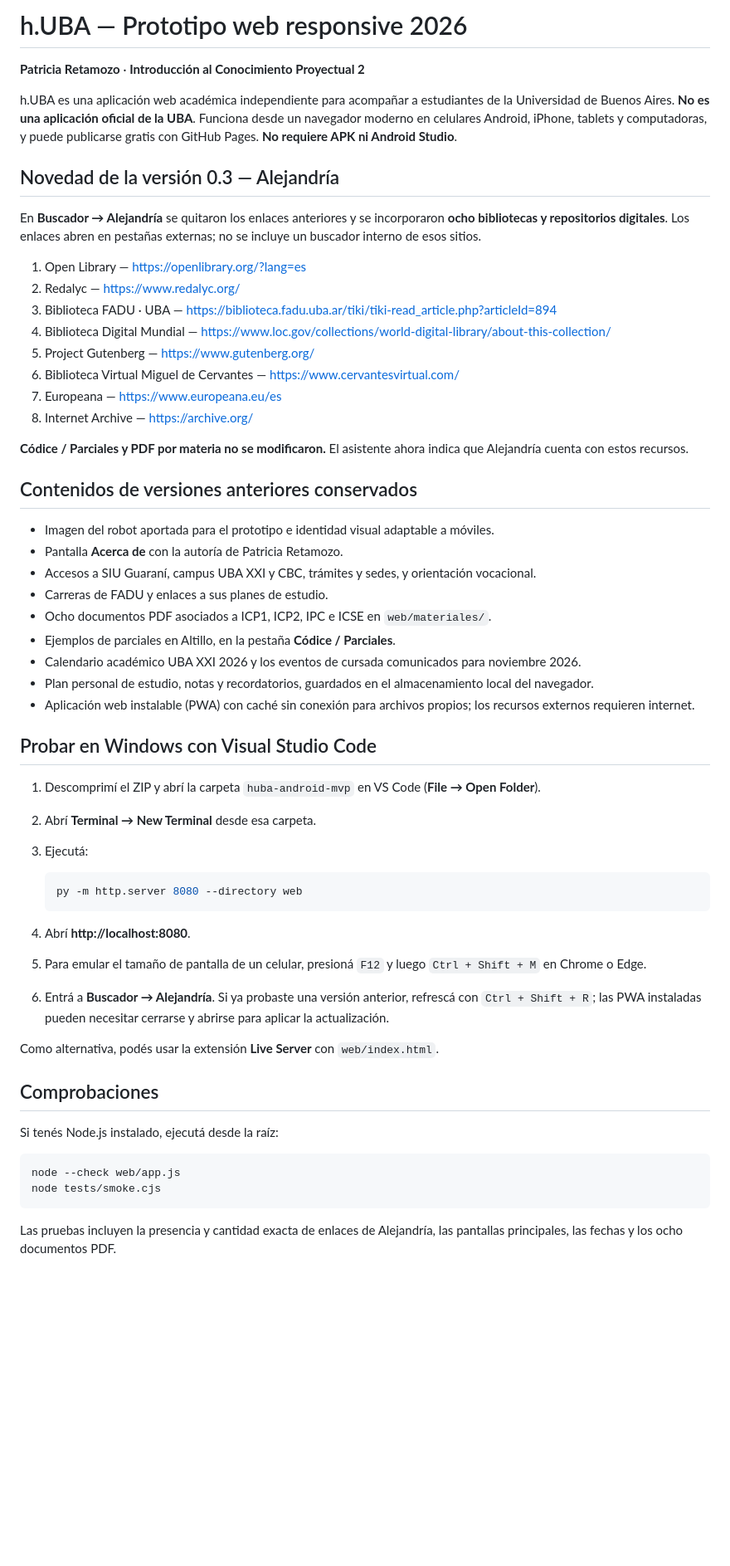
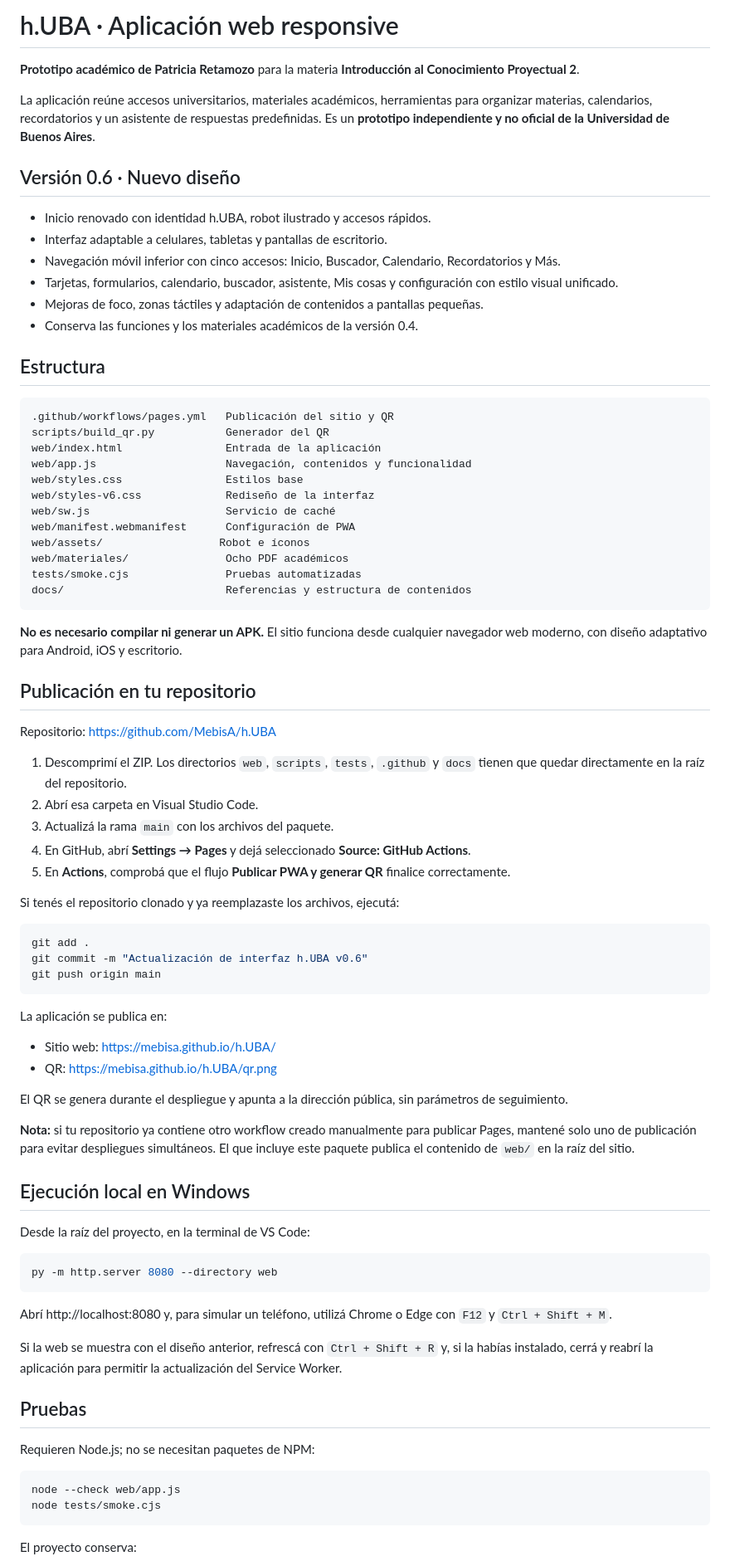
Before and after one commit to MebisA/h.UBA, a Markdown page: README.md, the part around one of its changes. Shown at 83% size. Drawn GitHub-style; blank space fills up the shorter version.

````diff
--- a/README.md
+++ b/README.md
@@ -1,60 +1,84 @@
-# h.UBA — Prototipo web responsive 2026
+# h.UBA · Aplicación web responsive
 
-**Patricia Retamozo** · **Introducción al Conocimiento Proyectual 2**
+**Prototipo académico de Patricia Retamozo** para la materia **Introducción al Conocimiento Proyectual 2**.
 
-h.UBA es una aplicación web académica independiente para acompañar a estudiantes de la Universidad de Buenos Aires. **No es una aplicación oficial de la UBA**. Funciona desde un navegador moderno en celulares Android, iPhone, tablets y computadoras, y puede publicarse gratis con GitHub Pages. **No requiere APK ni Android Studio**.
+La aplicación reúne accesos universitarios, materiales académicos, herramientas para organizar materias, calendarios, recordatorios y un asistente de respuestas predefinidas. Es un **prototipo independiente y no oficial de la Universidad de Buenos Aires**.
 
-## Novedad de la versión 0.3 — Alejandría
+## Versión 0.6 · Nuevo diseño
 
-En **Buscador → Alejandría** se quitaron los enlaces anteriores y se incorporaron **ocho bibliotecas y repositorios digitales**. Los enlaces abren en pestañas externas; no se incluye un buscador interno de esos sitios.
+- Inicio renovado con identidad h.UBA, robot ilustrado y accesos rápidos.
+- Interfaz adaptable a celulares, tabletas y pantallas de escritorio.
+- Navegación móvil inferior con cinco accesos: Inicio, Buscador, Calendario, Recordatorios y Más.
+- Tarjetas, formularios, calendario, buscador, asistente, Mis cosas y configuración con estilo visual unificado.
+- Mejoras de foco, zonas táctiles y adaptación de contenidos a pantallas pequeñas.
+- Conserva las funciones y los materiales académicos de la versión 0.4.
 
-1. Open Library — https://openlibrary.org/?lang=es
-2. Redalyc — https://www.redalyc.org/
-3. Biblioteca FADU · UBA — https://biblioteca.fadu.uba.ar/tiki/tiki-read_article.php?articleId=894
-4. Biblioteca Digital Mundial — https://www.loc.gov/collections/world-digital-library/about-this-collection/
-5. Project Gutenberg — https://www.gutenberg.org/
-6. Biblioteca Virtual Miguel de Cervantes — https://www.cervantesvirtual.com/
-7. Europeana — https://www.europeana.eu/es
-8. Internet Archive — https://archive.org/
+## Estructura
 
-**Códice / Parciales y PDF por materia no se modificaron.** El asistente ahora indica que Alejandría cuenta con estos recursos.
+```
+.github/workflows/pages.yml   Publicación del sitio y QR
+scripts/build_qr.py           Generador del QR
+web/index.html                Entrada de la aplicación
+web/app.js                    Navegación, contenidos y funcionalidad
+web/styles.css                Estilos base
+web/styles-v6.css             Rediseño de la interfaz
+web/sw.js                     Servicio de caché
+web/manifest.webmanifest      Configuración de PWA
+web/assets/                  Robot e íconos
+web/materiales/               Ocho PDF académicos
+tests/smoke.cjs               Pruebas automatizadas
+docs/                         Referencias y estructura de contenidos
+```
 
-## Contenidos de versiones anteriores conservados
+**No es necesario compilar ni generar un APK.** El sitio funciona desde cualquier navegador web moderno, con diseño adaptativo para Android, iOS y escritorio.
 
-- Imagen del robot aportada para el prototipo e identidad visual adaptable a móviles.
-- Pantalla **Acerca de** con la autoría de Patricia Retamozo.
-- Accesos a SIU Guaraní, campus UBA XXI y CBC, trámites y sedes, y orientación vocacional.
-- Carreras de FADU y enlaces a sus planes de estudio.
-- Ocho documentos PDF asociados a ICP1, ICP2, IPC e ICSE en `web/materiales/`.
-- Ejemplos de parciales en Altillo, en la pestaña **Códice / Parciales**.
-- Calendario académico UBA XXI 2026 y los eventos de cursada comunicados para noviembre 2026.
-- Plan personal de estudio, notas y recordatorios, guardados en el almacenamiento local del navegador.
-- Aplicación web instalable (PWA) con caché sin conexión para archivos propios; los recursos externos requieren internet.
+## Publicación en tu repositorio
 
-## Probar en Windows con Visual Studio Code
+Repositorio: https://github.com/MebisA/h.UBA
 
-1. Descomprimí el ZIP y abrí la carpeta `huba-android-mvp` en VS Code (**File → Open Folder**).
-2. Abrí **Terminal → New Terminal** desde esa carpeta.
-3. Ejecutá:
+1. Descomprimí el ZIP. Los directorios `web`, `scripts`, `tests`, `.github` y `docs` tienen que quedar directamente en la raíz del repositorio.
+2. Abrí esa carpeta en Visual Studio Code.
+3. Actualizá la rama `main` con los archivos del paquete.
+4. En GitHub, abrí **Settings → Pages** y dejá seleccionado **Source: GitHub Actions**.
+5. En **Actions**, comprobá que el flujo **Publicar PWA y generar QR** finalice correctamente.
 
-   ```powershell
-   py -m http.server 8080 --directory web
-   ```
+Si tenés el repositorio clonado y ya reemplazaste los archivos, ejecutá:
 
-4. Abrí **http://localhost:8080**.
-5. Para emular el tamaño de pantalla de un celular, presioná `F12` y luego `Ctrl + Shift + M` en Chrome o Edge.
-6. Entrá a **Buscador → Alejandría**. Si ya probaste una versión anterior, refrescá con `Ctrl + Shift + R`; las PWA instaladas pueden necesitar cerrarse y abrirse para aplicar la actualización.
+```powershell
+git add .
+git commit -m "Actualización de interfaz h.UBA v0.6"
+git push origin main
+```
 
-Como alternativa, podés usar la extensión **Live Server** con `web/index.html`.
+La aplicación se publica en:
 
-## Comprobaciones
+- Sitio web: https://mebisa.github.io/h.UBA/
+- QR: https://mebisa.github.io/h.UBA/qr.png
 
-Si tenés Node.js instalado, ejecutá desde la raíz:
+El QR se genera durante el despliegue y apunta a la dirección pública, sin parámetros de seguimiento.
+
+**Nota:** si tu repositorio ya contiene otro workflow creado manualmente para publicar Pages, mantené solo uno de publicación para evitar despliegues simultáneos. El que incluye este paquete publica el contenido de `web/` en la raíz del sitio.
+
+## Ejecución local en Windows
+
+Desde la raíz del proyecto, en la terminal de VS Code:
+
+```powershell
+py -m http.server 8080 --directory web
+```
+
+Abrí http://localhost:8080 y, para simular un teléfono, utilizá Chrome o Edge con `F12` y `Ctrl + Shift + M`.
+
+Si la web se muestra con el diseño anterior, refrescá con `Ctrl + Shift + R` y, si la habías instalado, cerrá y reabrí la aplicación para permitir la actualización del Service Worker.
+
+## Pruebas
+
+Requieren Node.js; no se necesitan paquetes de NPM:
 
 ```powershell
 node --check web/app.js
 node tests/smoke.cjs
 ```
 
-Las pruebas incluyen la presencia y cantidad exacta de enlaces de Alejandría, las pantallas principales, las fechas y los ocho documentos PDF.
+El proyecto conserva:
 
````
Also changed, not shown: other parts of README.md (+10 -37 lines), CHANGELOG.md (added, +23 -0 lines).
